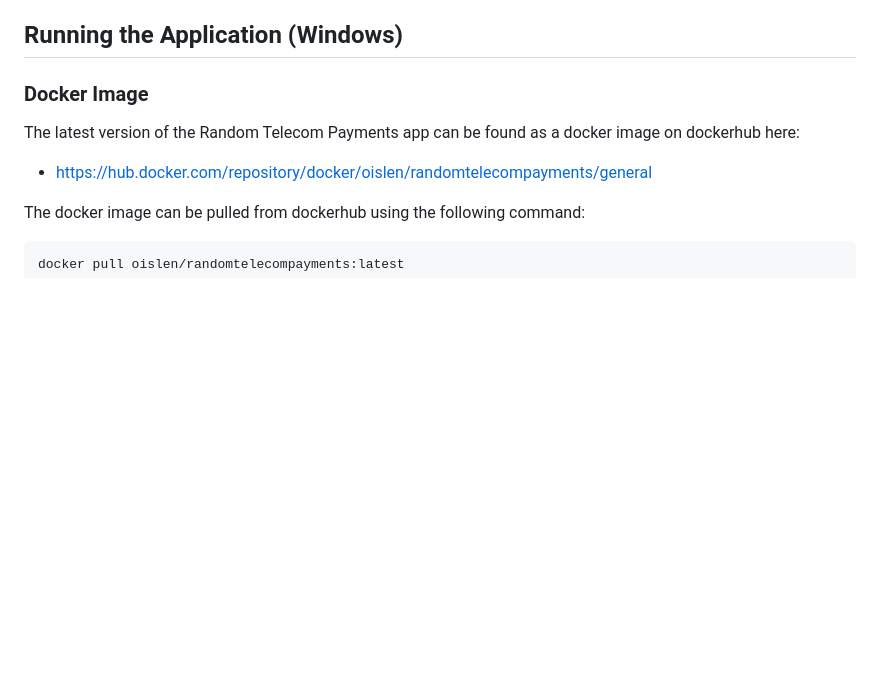
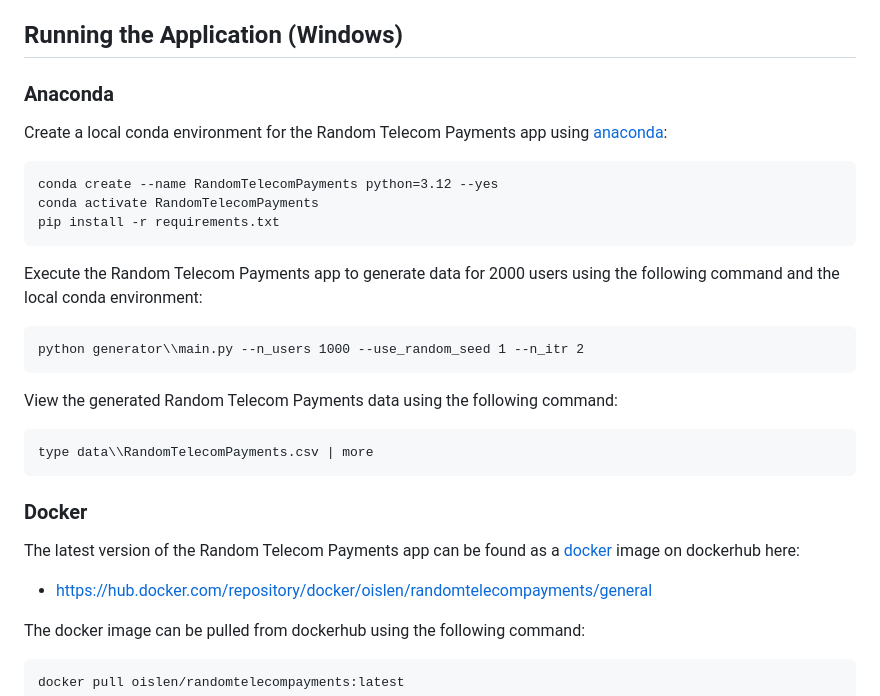
Before and after one commit to oislen/RandomDataGeneration, a Markdown page: README.md, the part around the change. GitHub-like rendering; blank space fills up the shorter version.

Commit message:
Added instructions for running application using conda

````diff
--- a/README.md
+++ b/README.md
@@ -26,9 +26,31 @@ For a more detailed account of each column in the dataset see the data dictionar
 
 ## Running the Application (Windows)
 
-### Docker Image
+### Anaconda
 
-The latest version of the Random Telecom Payments app can be found as a docker image on dockerhub here:
+Create a local conda environment for the Random Telecom Payments app using [anaconda](https://www.anaconda.com/):
+
+```
+conda create --name RandomTelecomPayments python=3.12 --yes
+conda activate RandomTelecomPayments
+pip install -r requirements.txt
+```
+
+Execute the Random Telecom Payments app to generate data for 2000 users using the following command and the local conda environment:
+
+```
+python generator\\main.py --n_users 1000 --use_random_seed 1 --n_itr 2
+```
+
+View the generated Random Telecom Payments data using the following command:
+
+```
+type data\\RandomTelecomPayments.csv | more
+```
+
+### Docker
+
+The latest version of the Random Telecom Payments app can be found as a [docker](https://www.docker.com/) image on dockerhub here:
 
 * https://hub.docker.com/repository/docker/oislen/randomtelecompayments/general
 
````
